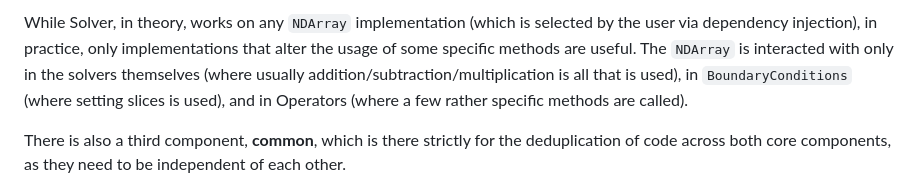
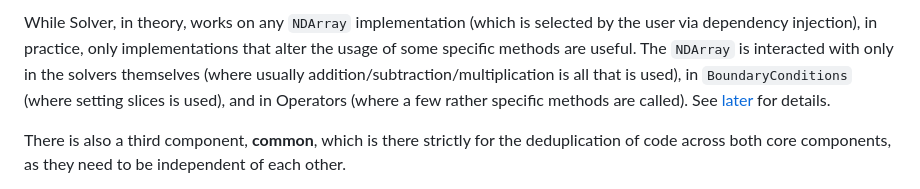
Before and after one commit to wren-projects/pde-solver, a Markdown page: designdocument.md, the part around the change. Drawn GitHub-style.

```diff
--- a/designdocument.md
+++ b/designdocument.md
@@ -17,7 +17,7 @@ alter the usage of some specific methods are useful. The `NDArray` is interacted
 with only in the solvers themselves (where usually
 addition/subtraction/multiplication is all that is used), in `BoundaryConditions`
 (where setting slices is used), and in Operators (where a few rather specific
-methods are called).
+methods are called). See [later](#API) for details.
 
 There is also a third component, **common**, which is there strictly for the
 deduplication of code across both core components, as they need to be
```
